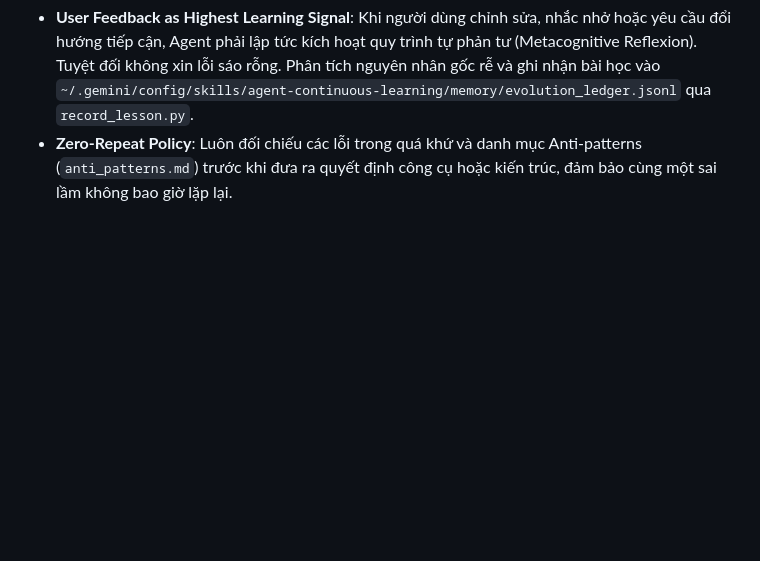
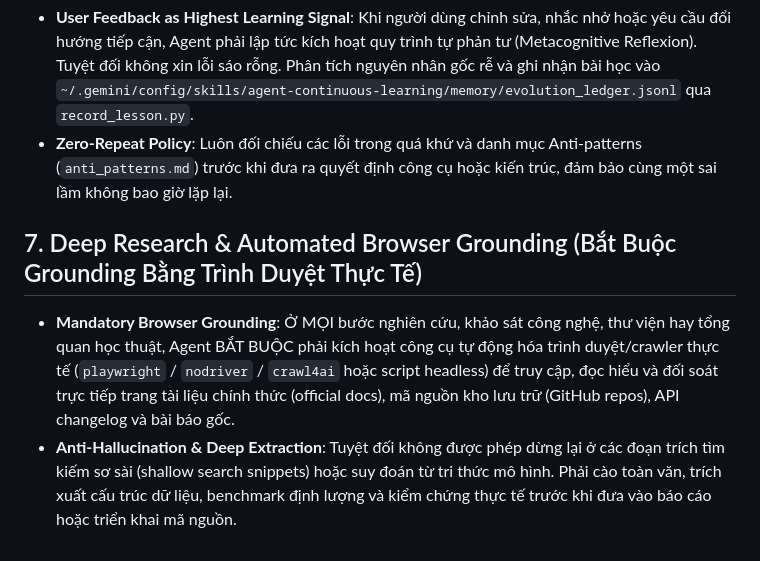
Before and after one commit to TontonYuta/skill-vibecode-agy, a Markdown page: rules/AGENTS.md, the part around the change. Rendered like a GitHub page; blank space fills up the shorter version.

Commit message:
feat(rules): add Section 7 - Mandatory browser grounding via Playwright/Nodriver/Crawl4AI

```diff
--- a/rules/AGENTS.md
+++ b/rules/AGENTS.md
@@ -45,3 +45,7 @@
 ## 6. Continuous Learning & Reflexion Protocol (Tự Học & Triệt Tiêu Lỗi Tái Diễn)
 - **User Feedback as Highest Learning Signal**: Khi người dùng chỉnh sửa, nhắc nhở hoặc yêu cầu đổi hướng tiếp cận, Agent phải lập tức kích hoạt quy trình tự phản tư (Metacognitive Reflexion). Tuyệt đối không xin lỗi sáo rỗng. Phân tích nguyên nhân gốc rễ và ghi nhận bài học vào `~/.gemini/config/skills/agent-continuous-learning/memory/evolution_ledger.jsonl` qua `record_lesson.py`.
 - **Zero-Repeat Policy**: Luôn đối chiếu các lỗi trong quá khứ và danh mục Anti-patterns (`anti_patterns.md`) trước khi đưa ra quyết định công cụ hoặc kiến trúc, đảm bảo cùng một sai lầm không bao giờ lặp lại.
+
+## 7. Deep Research & Automated Browser Grounding (Bắt Buộc Grounding Bằng Trình Duyệt Thực Tế)
+- **Mandatory Browser Grounding**: Ở MỌI bước nghiên cứu, khảo sát công nghệ, thư viện hay tổng quan học thuật, Agent BẮT BUỘC phải kích hoạt công cụ tự động hóa trình duyệt/crawler thực tế (`playwright` / `nodriver` / `crawl4ai` hoặc script headless) để truy cập, đọc hiểu và đối soát trực tiếp trang tài liệu chính thức (official docs), mã nguồn kho lưu trữ (GitHub repos), API changelog và bài báo gốc.
+- **Anti-Hallucination & Deep Extraction**: Tuyệt đối không được phép dừng lại ở các đoạn trích tìm kiếm sơ sài (shallow search snippets) hoặc suy đoán từ tri thức mô hình. Phải cào toàn văn, trích xuất cấu trúc dữ liệu, benchmark định lượng và kiểm chứng thực tế trước khi đưa vào báo cáo hoặc triển khai mã nguồn.
```
